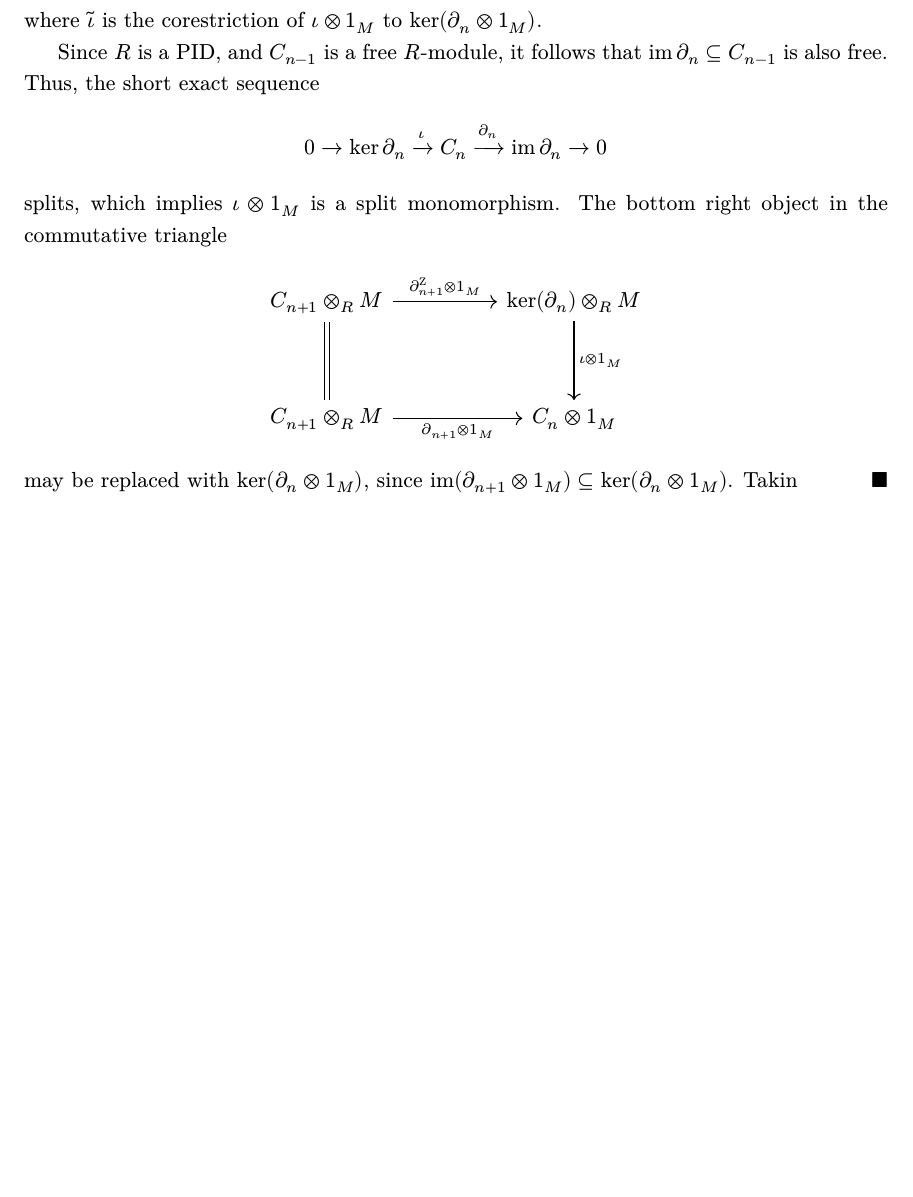
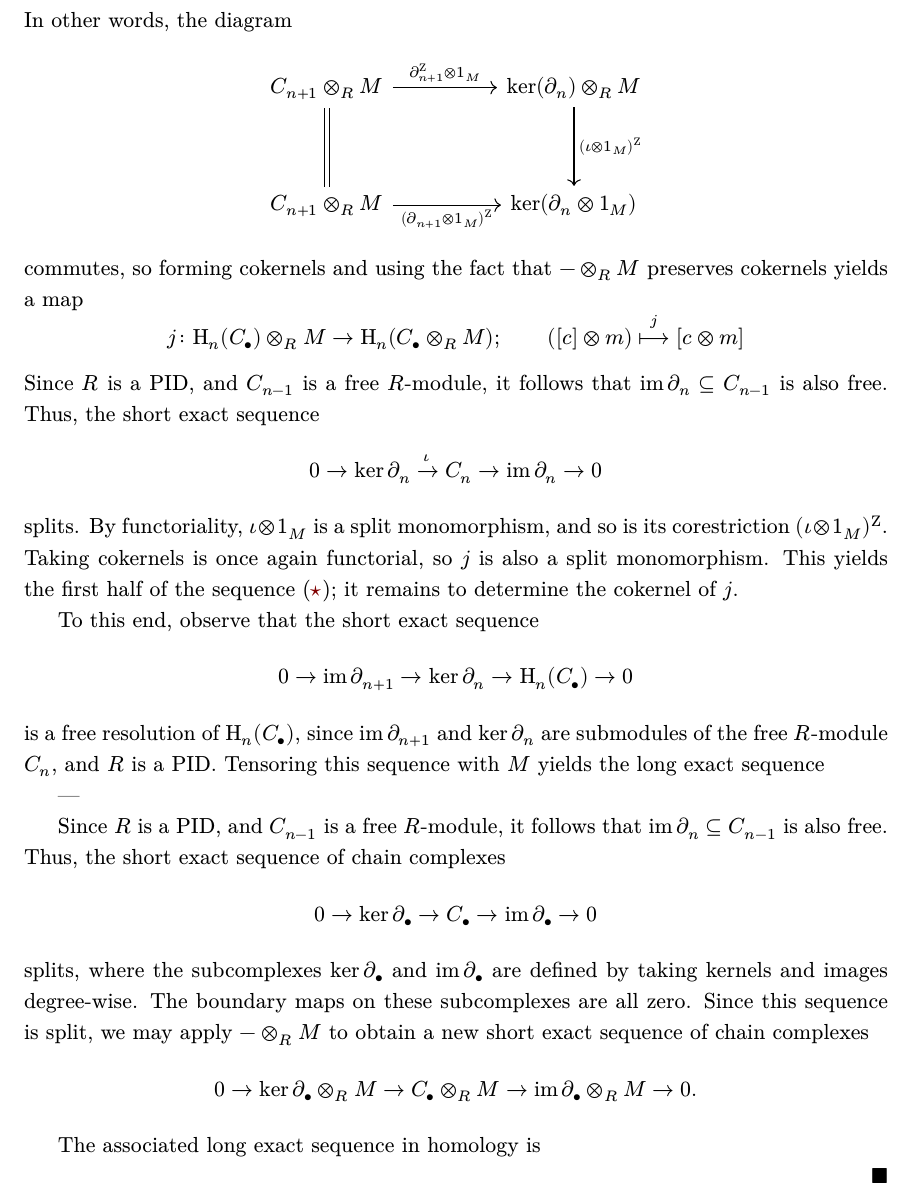
Before and after one commit to mensah-j/portfolio, a LaTeX document (math/uct/tex/main.tex, which reads math/uct/tex/section/uct.tex): part of page 3 of 4, cut at the place of the change, the shorter picture padded with empty space. The pictures show the PDF file math/uct/tex/main.pdf that the author committed with the source.

Commit message:
wip: uct

```diff
--- a/math/uct/tex/section/uct.tex
+++ b/math/uct/tex/section/uct.tex
@@ -36,7 +36,9 @@ be the corestriction of $\phi$ to the $n$-cycles in $C_\bullet$.
 \begin{proof}
 Let $\iota \colon \ker \partial_n \hookrightarrow C_n$ be the inclusion map. Then $\partial_{n+1} = \iota \circ \partial_{n+1}^{\mathrm{Z}}$, which implies that
 \begin{equation*}
-(\partial_{n+1} \otimes_R 1_M)^\mathrm{Z} = \widetilde{\iota} \circ (\partial^{\mathrm{Z}}_{n+1} \otimes_R 1_M)
+(\partial_{n+1} \otimes_R 1_M)^\mathrm{Z} = (\iota \otimes 1_M)^{\mathrm{Z}} \circ (\partial^{\mathrm{Z}}_{n+1} \otimes_R 1_M).
 \end{equation*}
-where $\widetilde{\iota}$ is the corestriction of $\iota \otimes 1_M$ to $\ker (\partial_n \otimes 1_M)$.
-
+In other words, the diagram
+\begin{equation*}
+  \begin{tikzcd}
+	{C_{n+1} \otimes_R M} && {\ker(\partial_n) \otimes_R M} \\
@@ -43,8 +49,16 @@ where $\widetilde{\iota}$ is the corestriction of $\iota \otimes 1_M$ to $\ker (
+	\arrow["{(\iota \otimes 1_M)^{\mathrm{Z}}}", from=1-3, to=3-3]
+	\arrow["{(\partial_{n+1}\otimes1_M)^{\mathrm{Z}}}"', from=3-1, to=3-3]
+\end{tikzcd}
+\end{equation*}
+commutes, so forming cokernels and using the fact that $- \otimes_R M$ preserves cokernels yields a map
+\begin{equation*}
+    j \colon \mathrm{H}_n(C_\bullet) \otimes_R M \to \mathrm{H}_n(C_\bullet \otimes_R M); \quad \quad ([c] \otimes m) \overset{j}{\longmapsto} [c \otimes m]
+\end{equation*}
 Since $R$ is a PID, and $C_{n-1}$ is a free $R$-module, it follows that $\im \partial_n \subseteq C_{n-1}$ is also free. Thus, the short exact sequence
 \begin{equation*}
-    0 \to \ker \partial_n \xrightarrow{\iota} C_n \xrightarrow{\partial_n} \mathrm{im}\, \partial_n \to 0
+    0 \to \ker \partial_n \xrightarrow{\iota} C_n \to \mathrm{im}\, \partial_n \to 0
 \end{equation*}
-splits, which implies $\iota \otimes 1_M$ is a split monomorphism. The bottom right object in the commutative triangle
+splits. By functoriality, $\iota \otimes 1_M$ is a split monomorphism, and so is its corestriction $(\iota \otimes 1_M)^{\mathrm{Z}}$. Taking cokernels is once again functorial, so $j$ is also a split monomorphism. This yields the first half of the sequence \eqref{eq:uct-homology}; it remains to determine the cokernel of $j$.
+
+To this end, observe that the short exact sequence
 \begin{equation*}
-  \begin{tikzcd}
-    {C_{n+1} \otimes_R M} && {\ker(\partial_n) \otimes_R M} \\
@@ -55,8 +65,19 @@ splits, which implies $\iota \otimes 1_M$ is a split monomorphism. The bottom ri
-    \arrow["{\iota \otimes 1_M}", from=1-3, to=3-3]
-    \arrow["{\partial_{n+1}\otimes1_M}"', from=3-1, to=3-3]
-  \end{tikzcd}
+    0 \to \mathrm{im}\, \partial_{n+1} \to \ker \partial_n \to \mathrm{H}_n(C_\bullet) \to 0
 \end{equation*}
-may be replaced with $\ker (\partial_n \otimes 1_M)$, since $\im (\partial_{n+1} \otimes 1_M) \subseteq \ker (\partial_n \otimes 1_M)$. Takin
+is a free resolution of $\mathrm{H}_n(C_\bullet)$, since $\mathrm{im}\, \partial_{n+1}$ and $\ker \partial_n$ are submodules of the free $R$-module $C_n$, and $R$ is a PID. Tensoring this sequence with $M$ yields the long exact sequence
+
+---
+
+Since $R$ is a PID, and $C_{n-1}$ is a free $R$-module, it follows that $\im \partial_n \subseteq C_{n-1}$ is also free. Thus, the short exact sequence of chain complexes
+\begin{equation*}
+    0 \to \ker \partial_\bullet \to C_\bullet \to \im \partial_\bullet \to 0
+\end{equation*}
+splits, where the subcomplexes $\ker \partial_\bullet$ and $\mathrm{im}\, \partial_\bullet$ are defined by taking kernels and images degree-wise. The boundary maps on these subcomplexes are all zero. Since this sequence is split, we may apply $- \otimes_R M$ to obtain a new short exact sequence of chain complexes
+\begin{equation*}
+    0 \to \ker \partial_\bullet \otimes_R M \to C_\bullet \otimes_R M \to \im \partial_\bullet \otimes_R M \to 0.
+\end{equation*}
+
+
 \end{proof}
 
 \subsection{Cohomology}
```
Also changed, not shown: math/uct/tex/main.pdf, math/uct/tex/section/uct.tex (12 more changed lines).
